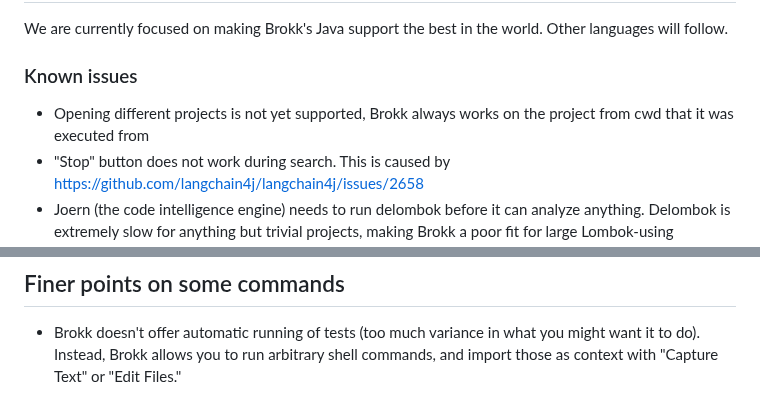
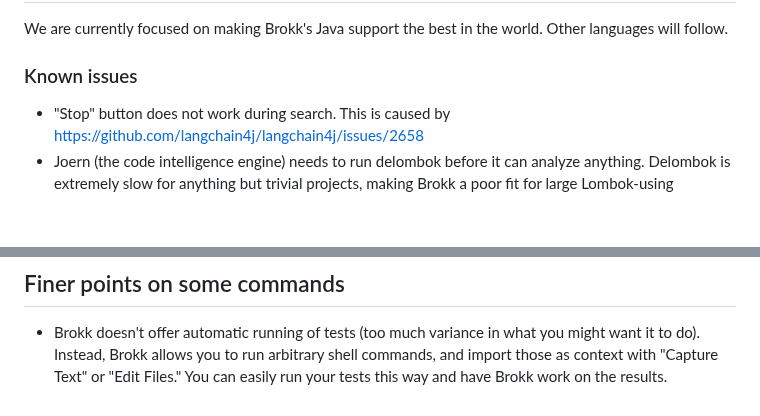
Before and after one commit to shannah/brokk, a Markdown page: README.md, 2 parts joined by grey strips. Rendered like a GitHub page; blank space fills up the shorter version.

```diff
--- a/README.md
+++ b/README.md
@@ -131,8 +131,6 @@ Other languages will follow.
 
 ### Known issues
 
-- Opening different projects is not yet supported, Brokk always works on the project from cwd
-  that it was executed from
 - "Stop" button does not work during search.  This is caused by https://github.com/langchain4j/langchain4j/issues/2658
 - Joern (the code intelligence engine) needs to run delombok before it can analyze anything.
   Delombok is extremely slow for anything but trivial projects, making Brokk a poor fit for
@@ -155,4 +153,4 @@ There is a [Brokk Discord](https://discord.gg/QjhQDK8kAj) for questions and sugg
 
 - Brokk doesn't offer automatic running of tests (too much variance in what you might want it to do).
   Instead, Brokk allows you to run arbitrary shell commands, and import those as context with "Capture Text"
-  or "Edit Files."
+  or "Edit Files."  You can easily run your tests this way and have Brokk work on the results.
```
